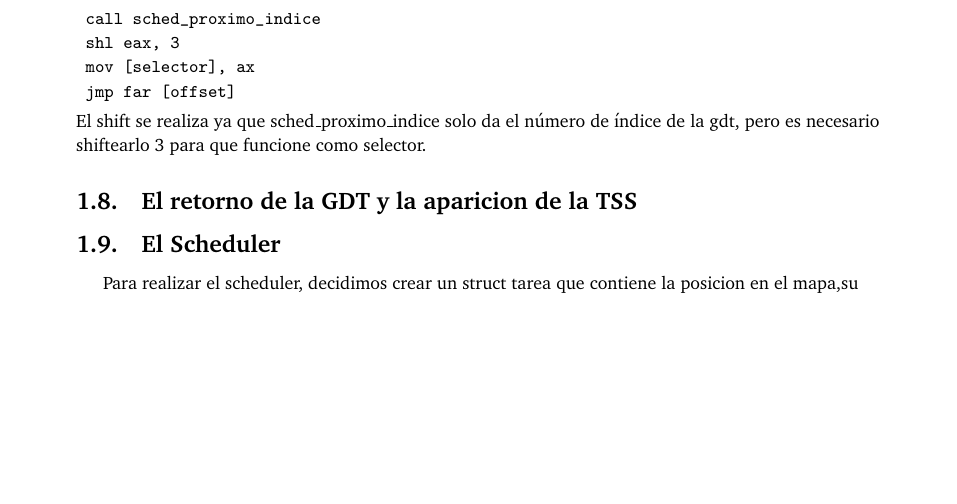
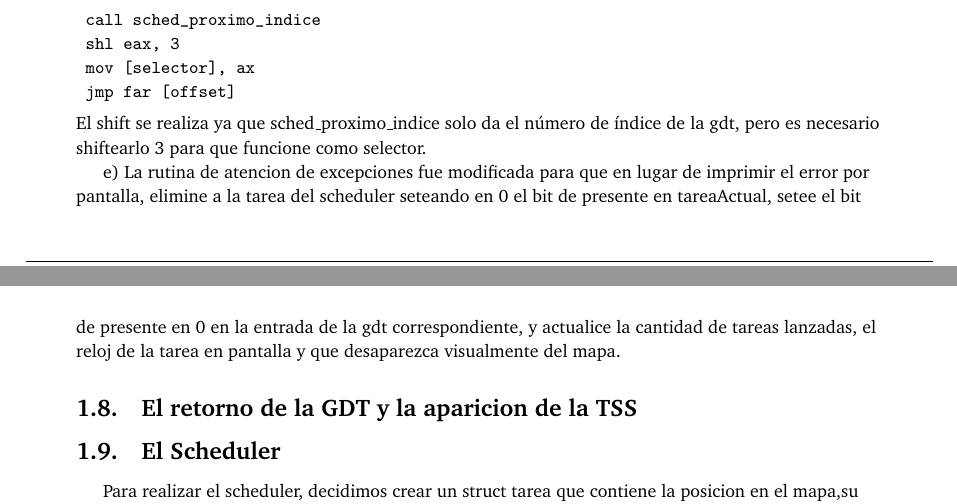
Before and after one commit to kevinfra/orga2-tp3, a LaTeX document (entregable/informe/informe.tex): part of page 8 of 9 before the commit and two parts of pages 8 and 9 of 9 after it, the two joined at a grey line, cut so that both start at the same text, the shorter picture padded with empty space. Compiled offline with pdfLaTeX.

Commit message:
ejercicio 7.e

```diff
--- a/entregable/informe/informe.tex
+++ b/entregable/informe/informe.tex
@@ -370,6 +371,11 @@ d) Para este punto solamente se agregó en la interrupción de reloj el siguient
 \end{verbatim}
 El shift se realiza ya que sched_proximo_indice solo da el número de índice de la gdt, pero es necesario shiftearlo 3 para que funcione como selector.
 
+e) La rutina de atencion de excepciones fue modificada para que en lugar de imprimir el error por pantalla, elimine a la tarea del scheduler seteando en 0 el bit de presente
+en tareaActual, setee el bit de presente en 0 en la entrada de la gdt correspondiente, y actualice la cantidad de tareas lanzadas, el reloj de la tarea en pantalla y que desaparezca visualmente del mapa.
+
+
+
 \subsection{El retorno de la GDT y la aparicion de la TSS}
 
 \subsection{El Scheduler}
```
Also changed, not shown: entregable/informe/informe.pdf, entregable/informe/informe.tex (3 more changed lines).
